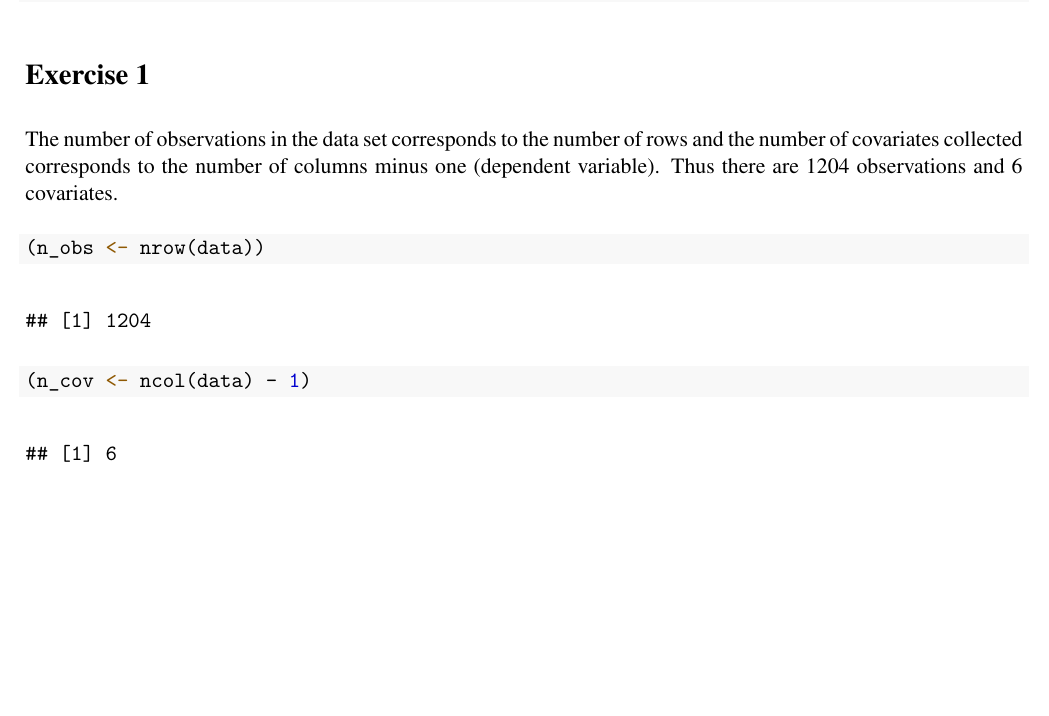
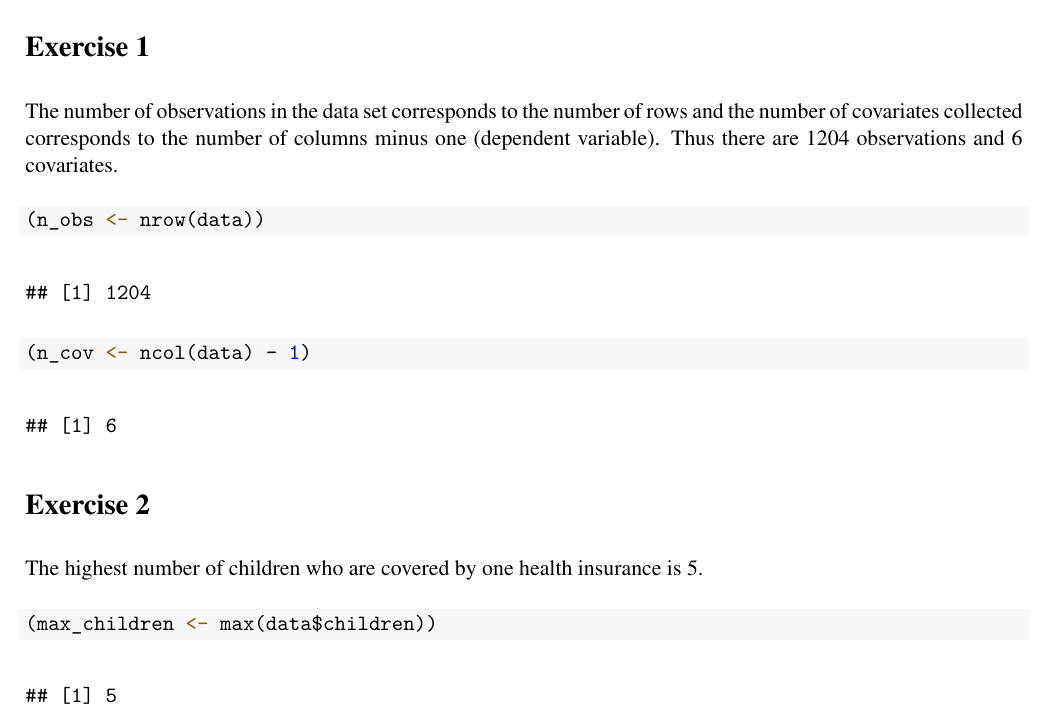
Before and after one commit to nikampe/Data_Analytics_I, an R Markdown document (GHA_1/text.Rmd): part of page 3 of 3, cut so that both start at the same text, the shorter picture padded with empty space. The pictures show the output file GHA_1/text.pdf that the author committed with the source.

Commit message:
exercise 2: done

````diff
--- a/GHA_1/code.R
+++ b/GHA_1/code.R
@@ -14,3 +14,7 @@ load("GHA/insurance-all.RData")
 # ---- exercise_1
 (n_obs <- nrow(data))
 (n_cov <- ncol(data) - 1)
+
+
+# ---- exercise_2
+(max_children <- max(data$children))
--- a/GHA_1/text.Rmd
+++ b/GHA_1/text.Rmd
@@ -37,3 +37,8 @@ number of covariates collected corresponds to the number of columns minus one
 (dependent variable). Thus there are 1204 observations and 6 covariates.
 ```{r exercise_1, echo=TRUE, warning=FALSE,}
 ```
+
+# Exercise 2 {-}
+The highest number of children who are covered by one health insurance is 5.
+```{r exercise_2, echo=TRUE, warning=FALSE,}
+```
````
Also changed, not shown: GHA_1/text.pdf.
